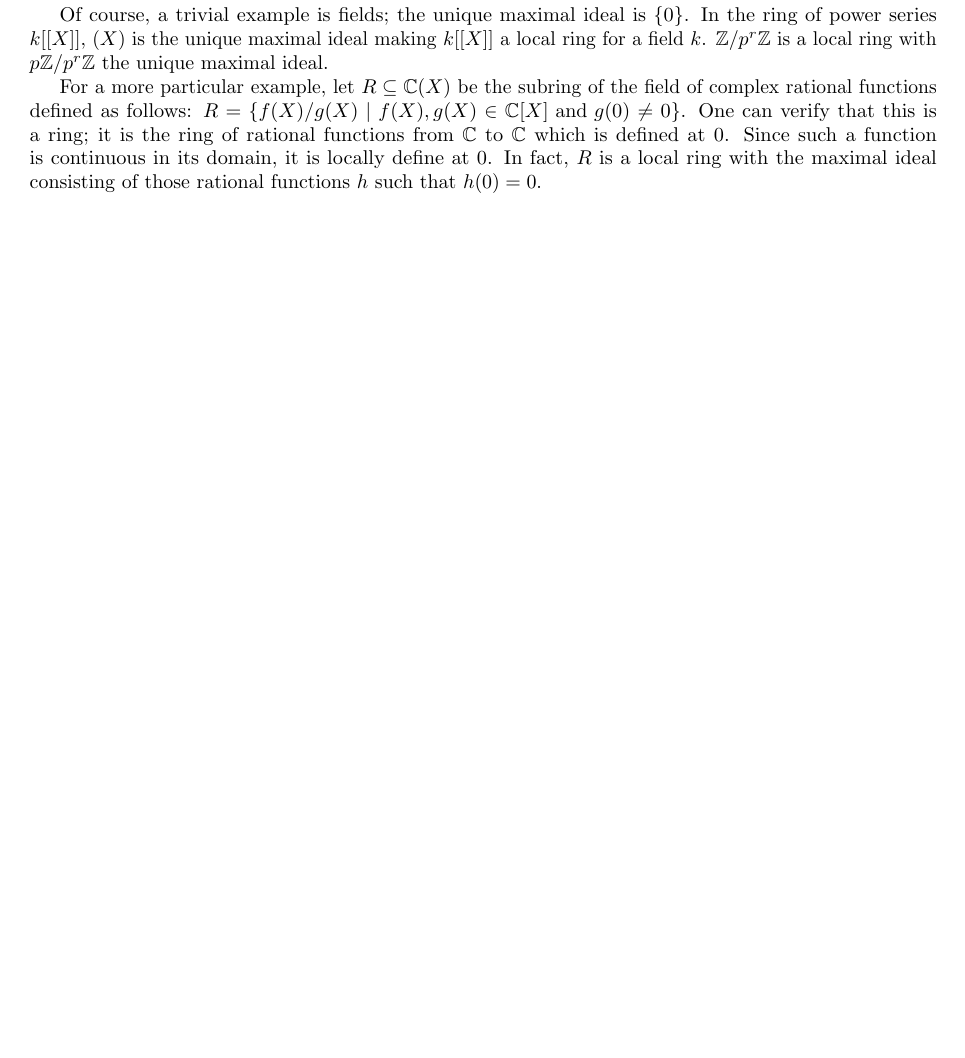
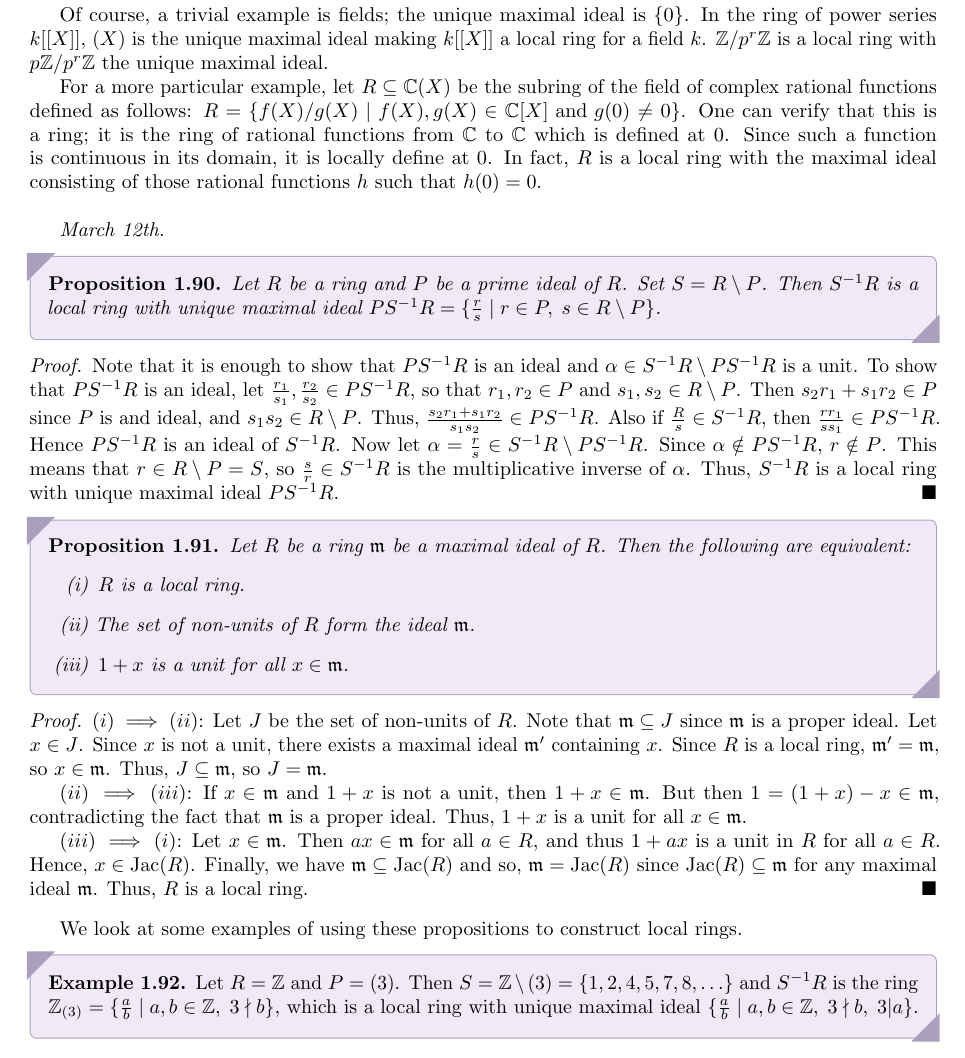
Before and after one commit to MaxMight01/ISI_Fourth_Semester, a LaTeX thesis (subjects/Rings_and_Modules/ram.tex, which reads subjects/Rings_and_Modules/chapters/ch01.tex): part of page 24 of 25, cut so that both start at the same text, the shorter picture padded with empty space. The pictures show the PDF file subjects/Rings_and_Modules/ram.pdf that the author committed with the source.

Commit message:
RAM, Mar 12th

```diff
--- a/subjects/Rings_and_Modules/chapters/ch01.tex
+++ b/subjects/Rings_and_Modules/chapters/ch01.tex
@@ -910,3 +910,36 @@ Here, recall that $\mathrm{frac}(R)$ is the field of fractions of an integral do
 Of course, a trivial example is fields; the unique maximal ideal is $\{0\}$. In the ring of power series $k[[X]]$, $(X)$ is the unique maximal ideal making $k[[X]]$ a local ring for a field $k$. $\Z/p^{r}\Z$ is a local ring with $p\Z/p^{r}\Z$ the unique maximal ideal.
 
 For a more particular example, let $R \subseteq \C(X)$ be the subring of the field of complex rational functions defined as follows: $R = \{f(X)/g(X) \mid f(X),g(X) \in \C[X] \text{ and } g(0) \neq 0 \}$. One can verify that this is a ring; it is the ring of rational functions from $\C$ to $\C$ which is defined at $0$. Since such a function is continuous in its domain, it is locally define at $0$. In fact, $R$ is a local ring with the maximal ideal consisting of those rational functions $h$ such that $h(0) = 0$.
+\\
+
+\textit{March 12th.}
+
+\begin{proposition}
+    Let $R$ be a ring and $P$ be a prime ideal of $R$. Set $S = R \setminus P$. Then $S^{-1}R$ is a local ring with unique maximal ideal $PS^{-1}R = \{\frac{r}{s} \mid r \in P,\; s \in R \setminus P\}$.
+\end{proposition}
+\begin{proof}
+    Note that it is enough to show that $PS^{-1}R$ is an ideal and $\alpha \in S^{-1}R \setminus PS^{-1}R$ is a unit. To show that $PS^{-1}R$ is an ideal, let $\frac{r_{1}}{s_{1}},\frac{r_{2}}{s_{2}} \in PS^{-1}R$, so that $r_{1},r_{2} \in P$ and $s_{1},s_{2} \in R \setminus P$. Then $s_{2}r_{1}+s_{1}r_{2} \in P$ since $P$ is and ideal, and $s_{1}s_{2} \in R \setminus P$. Thus, $\frac{s_{2}r_{1}+s_{1}r_{2}}{s_{1}s_{2}} \in PS^{-1}R$. Also if $\frac{R}{s} \in S^{-1}R$, then $\frac{rr_{1}}{ss_{1}} \in PS^{-1}R$. Hence $PS^{-1}R$ is an ideal of $S^{-1}R$. Now let $\alpha = \frac{r}{s} \in S^{-1}R \setminus PS^{-1}R$. Since $\alpha \notin PS^{-1}R$, $r \notin P$. This means that $r \in R \setminus P = S$, so $\frac{s}{r} \in S^{-1}R$ is the multiplicative inverse of $\alpha$. Thus, $S^{-1}R$ is a local ring with unique maximal ideal $PS^{-1}R$.
+\end{proof}
+
+\begin{proposition}
+    Let $R$ be a ring $\mf{m}$ be a maximal ideal of $R$. Then the following are equivalent:
+    \begin{enumerate}[label=(\roman*)]
+        \item $R$ is a local ring.
+        \item The set of non-units of $R$ form the ideal $\mf{m}$.
+        \item $1+x$ is a unit for all $x \in \mf{m}$.
+    \end{enumerate}
+\end{proposition}
+
+\begin{proof}
+    $(i) \implies (ii)$: Let $J$ be the set of non-units of $R$. Note that $\mf{m} \subseteq J$ since $\mf{m}$ is a proper ideal. Let $x \in J$. Since $x$ is not a unit, there exists a maximal ideal $\mf{m}'$ containing $x$. Since $R$ is a local ring, $\mf{m}' = \mf{m}$, so $x \in \mf{m}$. Thus, $J \subseteq \mf{m}$, so $J = \mf{m}$.
+
+    $(ii) \implies (iii)$: If $x \in \mf{m}$ and $1+x$ is not a unit, then $1+x \in \mf{m}$. But then $1 = (1+x) - x \in \mf{m}$, contradicting the fact that $\mf{m}$ is a proper ideal. Thus, $1+x$ is a unit for all $x \in \mf{m}$.
+
+    $(iii) \implies (i)$: Let $x \in \mf{m}$. Then $ax \in \mf{m}$ for all $a \in R$, and thus $1 + ax$ is a unit in $R$ for all $a \in R$. Hence, $x \in \Jac(R)$. Finally, we have $\mf{m} \subseteq \Jac(R)$ and so, $\mf{m} = \Jac(R)$ since $\Jac(R) \subseteq \mf{m}$ for any maximal ideal $\mf{m}$. Thus, $R$ is a local ring.
+\end{proof}
+
+We look at some examples of using these propositions to construct local rings.
+
+\begin{example}
+    Let $R = \Z$ and $P = (3)$. Then $S = \Z \setminus (3) = \{1,2,4,5,7,8,\ldots\}$ and $S^{-1}R$ is the ring $\Z_{(3)} = \{\frac{a}{b} \mid a,b \in \Z, \; 3 \nmid b\}$, which is a local ring with unique maximal ideal $\{\frac{a}{b} \mid a,b \in \Z, \; 3 \nmid b, \; 3 | a\}$.
+\end{example}
```
Also changed, not shown: subjects/Ordinary_Differential_Equations/ode.pdf, subjects/Rings_and_Modules/ram.pdf.
